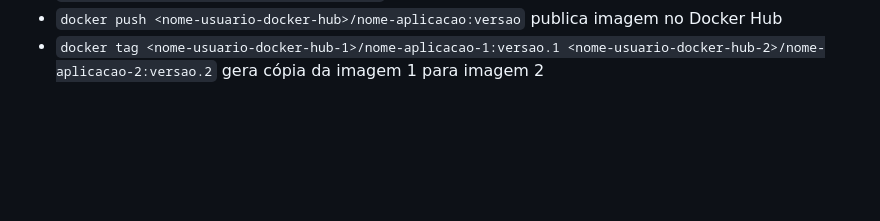
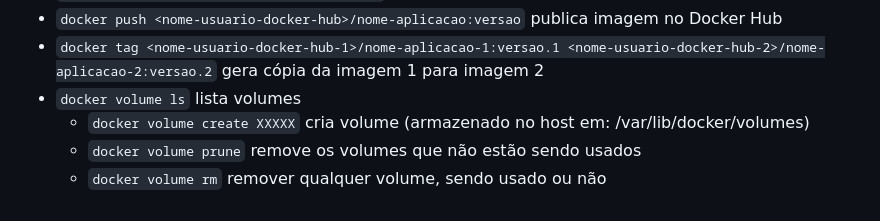
Before and after one commit to Robson-Teixeira/docker-node-app, a Markdown page: src/README.md, the part around the change. GitHub-like rendering; blank space fills up the shorter version.

Commit message:
Persistindo dados: Utilizando volumes

```diff
--- a/src/README.md
+++ b/src/README.md
@@ -134,3 +134,7 @@ sudo usermod -aG docker $USER
 - `docker login -u <nome-usuario-docker-hub>` loga no Docker Hub
 - `docker push <nome-usuario-docker-hub>/nome-aplicacao:versao` publica imagem no Docker Hub
 - `docker tag <nome-usuario-docker-hub-1>/nome-aplicacao-1:versao.1 <nome-usuario-docker-hub-2>/nome-aplicacao-2:versao.2` gera cópia da imagem 1 para imagem 2
+- `docker volume ls` lista volumes
+    - `docker volume create XXXXX` cria volume (armazenado no host em: /var/lib/docker/volumes)
+    - `docker volume prune` remove os volumes que não estão sendo usados
+    - `docker volume rm` remover qualquer volume, sendo usado ou não
```
